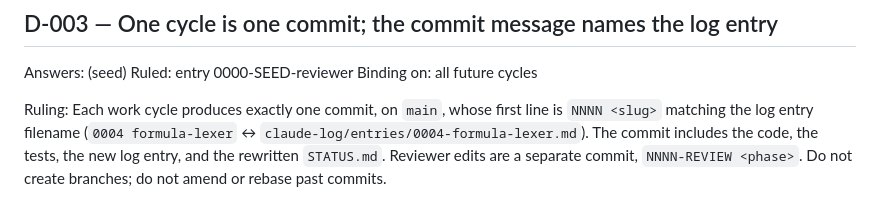
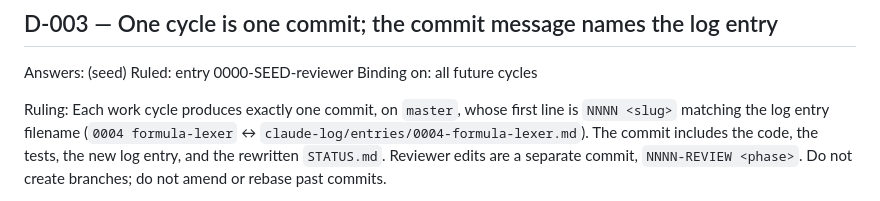
Before and after one commit to gatescrease-hash/beheader, a Markdown page: claude/DECISIONS.md, the part around the change. GitHub-like rendering.

Commit message:
Human here. Agents were getting confused because D-003 referred to 'main' instead of 'master'. Changed to 'master' to avoid confusion.

```diff
--- a/claude/DECISIONS.md
+++ b/claude/DECISIONS.md
@@ -53,7 +53,7 @@ that round-trips its objects but not its counter fails Phase 0.
 ## D-003 — One cycle is one commit; the commit message names the log entry
 Answers: (seed)   Ruled: entry 0000-SEED-reviewer   Binding on: all future cycles
 
-Ruling: Each work cycle produces exactly one commit, on `main`, whose first line is
+Ruling: Each work cycle produces exactly one commit, on `master`, whose first line is
 `NNNN <slug>` matching the log entry filename (`0004 formula-lexer` ↔
 `claude-log/entries/0004-formula-lexer.md`). The commit includes the code, the tests, the
 new log entry, and the rewritten `STATUS.md`. Reviewer edits are a separate commit,
```
